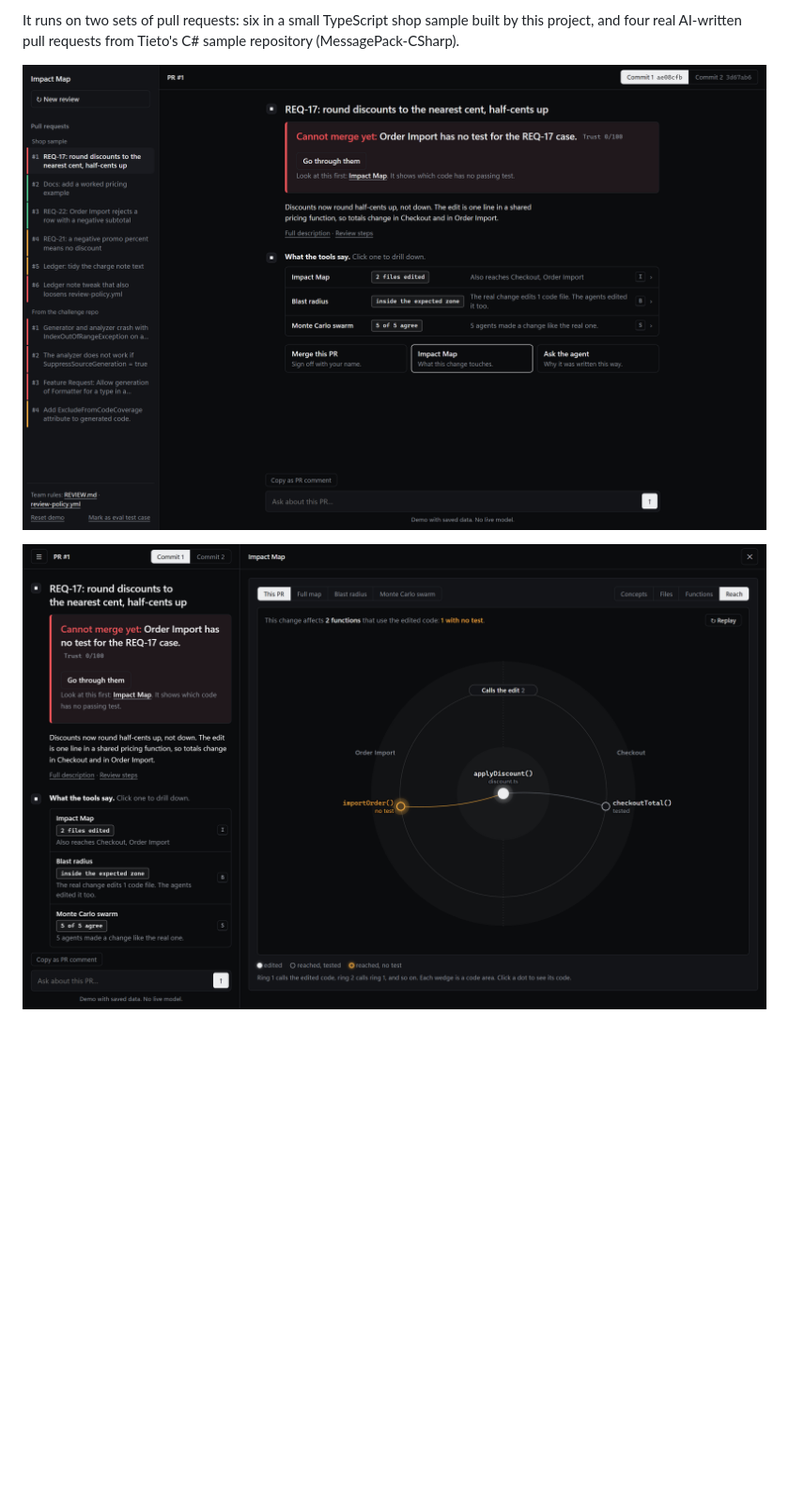
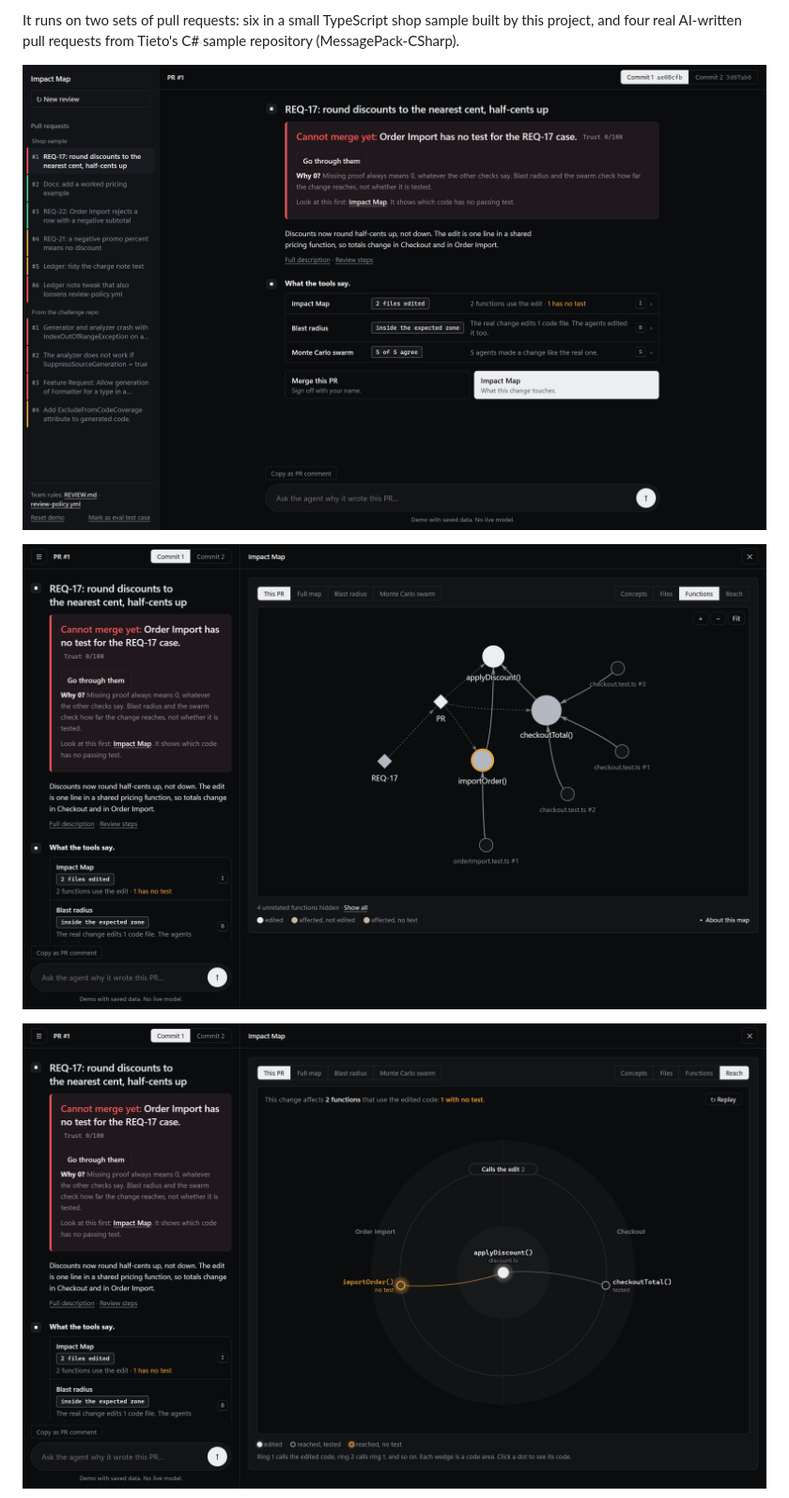
Before and after one commit to h-a-forster/impact, a Markdown page: README.md, the part around the change. Shown at 94% size. Rendered like a GitHub page; pictures changed too: docs/img/impact-map.png, docs/img/reach.png (added), docs/img/review.png; blank space fills up the shorter version.

Commit message:
README: current screenshots, the Impact Map and Reach

```diff
--- a/README.md
+++ b/README.md
@@ -28,7 +28,9 @@ and four real AI-written pull requests from Tieto's C# sample repository (Messag
 
 ![The review: a verdict, then what each tool found](docs/img/review.png)
 
-![Impact Map: the edited function, who calls it, and which caller has no test](docs/img/impact-map.png)
+![Impact Map: the edited function, the code around it, and which caller has no test](docs/img/impact-map.png)
+
+![Reach: the code that uses the edit, in rings by how many calls away, untested in amber](docs/img/reach.png)
 
 ![Blast radius: the real change laid over where three agents worked](docs/img/blast-radius.png)
 
```
Also changed, not shown: docs/img/blast-radius.png.
